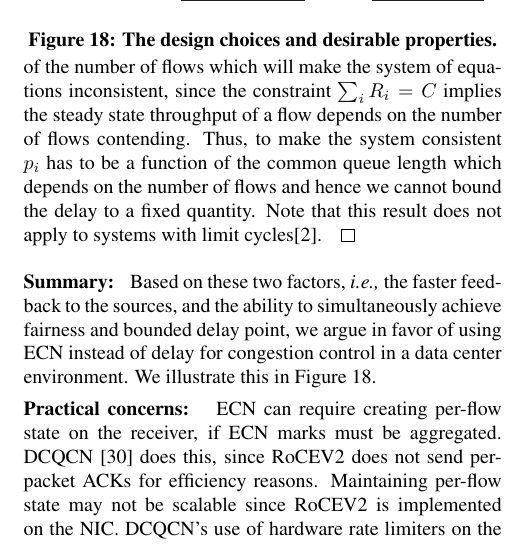
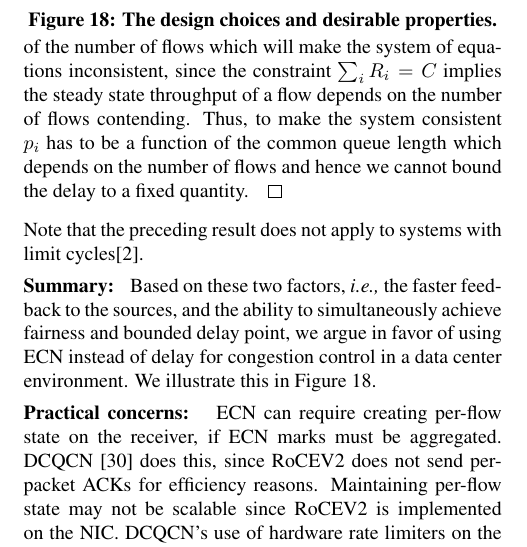
Before and after one commit to jitupadhye-zz/rdma, a LaTeX paper (paper/main.tex, which reads paper/discussion.tex): part of one column of page 12 of 13, cut so that both start at the same text. Compiled offline with pdfLaTeX.

Commit message:
moving the limit cycles comment outside the proof

```diff
--- a/paper/discussion.tex
+++ b/paper/discussion.tex
@@ -170,9 +170,10 @@ of equations inconsistent, since the constraint $\sum_i R_i = C$
 implies the steady state throughput of a flow depends on the number of
 flows contending. Thus, to make the system consistent $p_i$ has to be
 a function of the common queue length which depends on the number of flows and hence we cannot bound
-the delay to a fixed quantity. Note that this result does not apply to systems with
+the delay to a fixed quantity.
+\end{proof}
+Note that the preceding result does not apply to systems with
 limit cycles\cite{dctcp-analysis}.
-\end{proof}
 
 \para{Summary:}
 Based on these two factors, {\em i.e.,} the faster feedback to the sources, and
```
